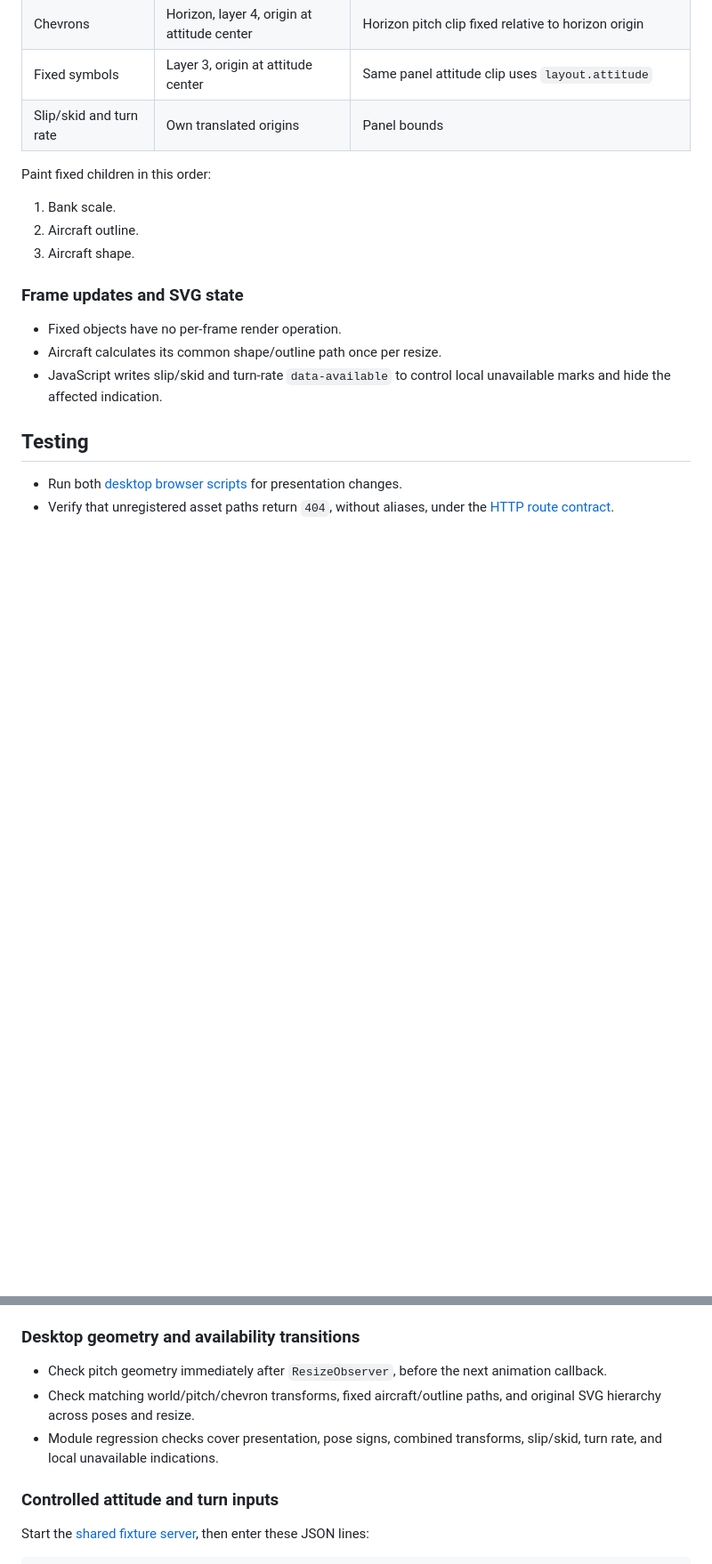
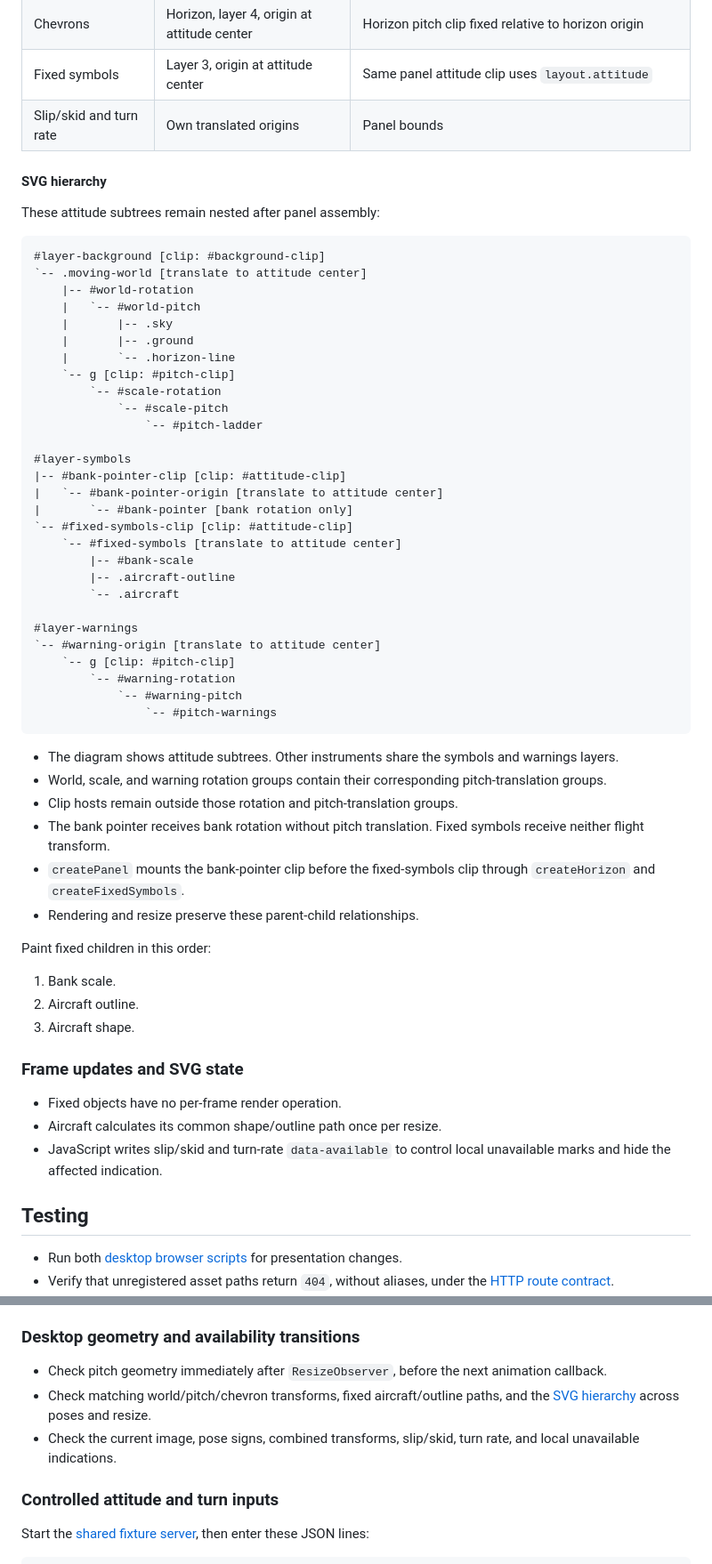
Before and after one commit to LeszekKantorek/msfs2024-artificial-horizon, a Markdown page: docs/efi/attitude.md, 2 parts joined by grey strips. Shown at 89% size. GitHub-like rendering; blank space fills up the shorter version.

Commit message:
Specify attitude SVG hierarchy and regression checks

````diff
--- a/docs/efi/attitude.md
+++ b/docs/efi/attitude.md
@@ -107,6 +107,48 @@ Pitch translation remains nested inside bank rotation. Background, attitude, and
 | Fixed symbols | Layer 3, origin at attitude center | Same panel attitude clip uses `layout.attitude` |
 | Slip/skid and turn rate | Own translated origins | Panel bounds |
 
+#### SVG hierarchy
+
+These attitude subtrees remain nested after panel assembly:
+
+```text
+#layer-background [clip: #background-clip]
+`-- .moving-world [translate to attitude center]
+    |-- #world-rotation
+    |   `-- #world-pitch
+    |       |-- .sky
+    |       |-- .ground
+    |       `-- .horizon-line
+    `-- g [clip: #pitch-clip]
+        `-- #scale-rotation
+            `-- #scale-pitch
+                `-- #pitch-ladder
+
+#layer-symbols
+|-- #bank-pointer-clip [clip: #attitude-clip]
+|   `-- #bank-pointer-origin [translate to attitude center]
+|       `-- #bank-pointer [bank rotation only]
+`-- #fixed-symbols-clip [clip: #attitude-clip]
+    `-- #fixed-symbols [translate to attitude center]
+        |-- #bank-scale
+        |-- .aircraft-outline
+        `-- .aircraft
+
+#layer-warnings
+`-- #warning-origin [translate to attitude center]
+    `-- g [clip: #pitch-clip]
+        `-- #warning-rotation
+            `-- #warning-pitch
+                `-- #pitch-warnings
+```
+
+* The diagram shows attitude subtrees. Other instruments share the symbols and warnings layers.
+* World, scale, and warning rotation groups contain their corresponding pitch-translation groups.
+* Clip hosts remain outside those rotation and pitch-translation groups.
+* The bank pointer receives bank rotation without pitch translation. Fixed symbols receive neither flight transform.
+* `createPanel` mounts the bank-pointer clip before the fixed-symbols clip through `createHorizon` and `createFixedSymbols`.
+* Rendering and resize preserve these parent-child relationships.
+
 Paint fixed children in this order:
 
 1. Bank scale.
@@ -157,8 +199,8 @@ Independent fixtures retain separate scopes:
 ### Desktop geometry and availability transitions
 
 * Check pitch geometry immediately after `ResizeObserver`, before the next animation callback.
-* Check matching world/pitch/chevron transforms, fixed aircraft/outline paths, and original SVG hierarchy across poses and resize.
-* Module regression checks cover presentation, pose signs, combined transforms, slip/skid, turn rate, and local unavailable indications.
+* Check matching world/pitch/chevron transforms, fixed aircraft/outline paths, and the [SVG hierarchy](#svg-hierarchy) across poses and resize.
+* Check the current image, pose signs, combined transforms, slip/skid, turn rate, and local unavailable indications.
 
 ### Controlled attitude and turn inputs
 
````
Also changed, not shown: other parts of docs/efi/attitude.md (+1 -1 lines), docs/efi/airspeed-indications.md (+2 -2 lines).
